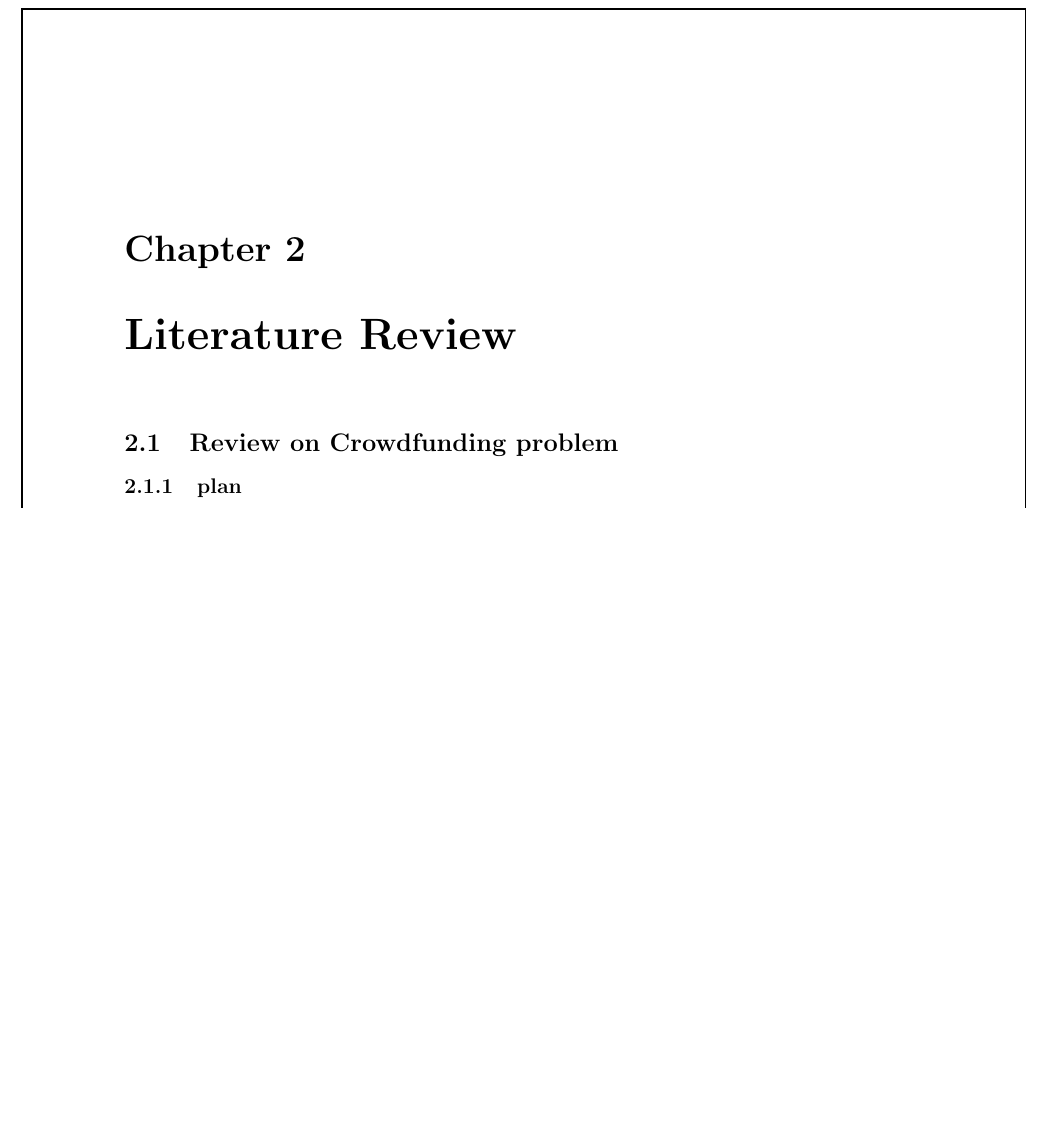
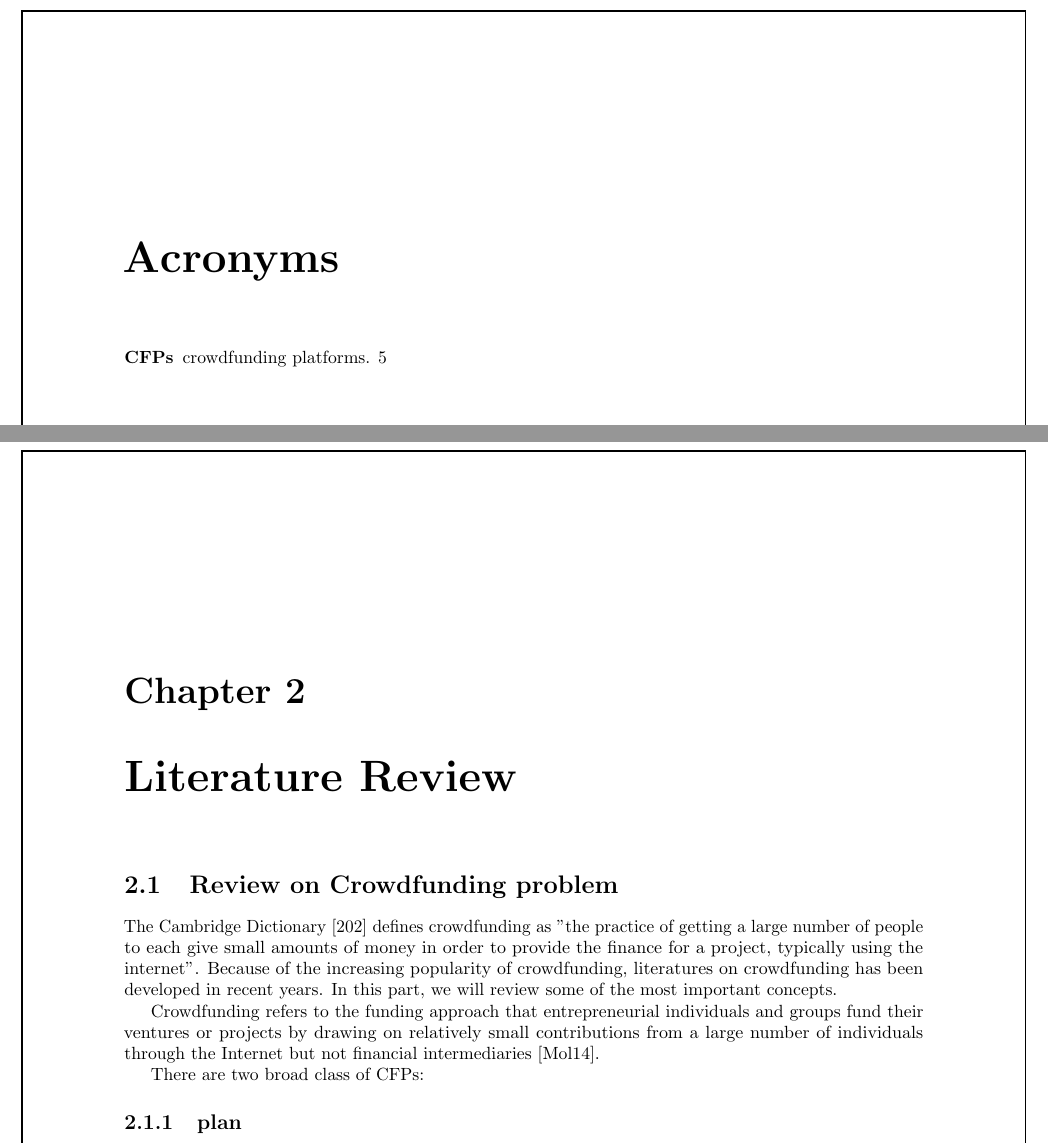
Before and after one commit to gameliee/kiva-writing, a LaTeX thesis (main.tex, which reads chap2/chap2.tex, frontmatter/glossaries.tex): part of page 7 of 26 before the commit and two parts of pages 6 and 8 of 27 after it, the two joined at a grey line, cut at the place of the change, the shorter picture padded with empty space. Compiled offline with pdfLaTeX.

Commit message:
feat: acronym

```diff
--- a/chap2/chap2.tex
+++ b/chap2/chap2.tex
@@ -1,4 +1,17 @@
 \section{Review on Crowdfunding problem}
+
+The Cambridge Dictionary \cite{2023} defines crowdfunding as
+"the practice of getting a large number of people to each give small amounts of money in order to provide the finance for a project, typically using the internet".
+Because of the increasing popularity of crowdfunding, literatures on crowdfunding has been developed in recent years.
+In this part, we will review some of the most important concepts.
+
+Crowdfunding refers to the funding approach that entrepreneurial individuals and groups
+fund their ventures or projects by drawing on relatively small contributions
+from a large number of individuals through the Internet but not financial intermediaries \cite{mollick2014}.
+
+There are two broad class of \acrshort{cfp}:
+
+
 
 \subsection{plan}
 
--- /dev/null
+++ b/frontmatter/glossaries.tex
@@ -0,0 +1,3 @@
+\makeglossaries
+\newacronym{cf}{CF}{Crowdfunding}
+\newacronym{cfp}{CFPs}{crowdfunding platforms}
--- a/main.tex
+++ b/main.tex
@@ -10,6 +10,7 @@
 \usepackage{tikz}
 \usepackage{listings} % For code snippets
 \usepackage{longtable} % For long tables
+\usepackage[acronym]{glossaries} % For glossaries
 \usepackage[margin=1in]{geometry} % For page margins
 \usepackage{eso-pic} % Needed for AddToShipoutPicture
 \usetikzlibrary{calc}
@@ -25,7 +26,7 @@ sorting=ynt
 \newcommand{\note}[1]{\textcolor{blue}{NOTE: #1}}
 \newcommand{\densetext}[1]{\scalebox{0.8}[1.0]{\textls[-80]{#1}}}
 
-
+\input{frontmatter/glossaries.tex}
 
 \begin{document}
 
```
Also changed, not shown: main.tex (4 more changed lines), 1 other file.
